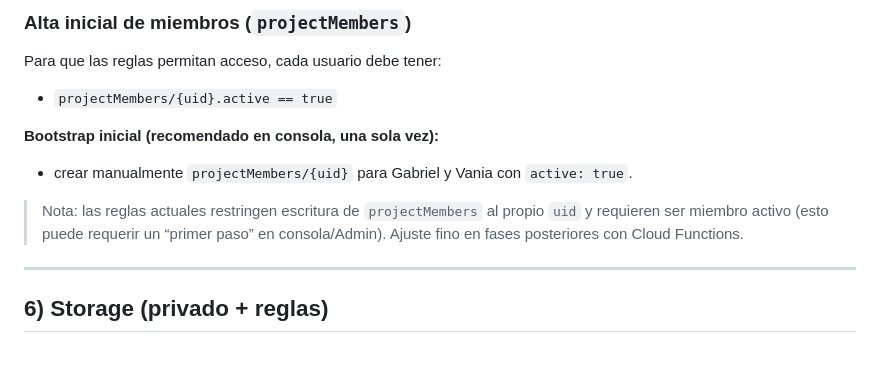
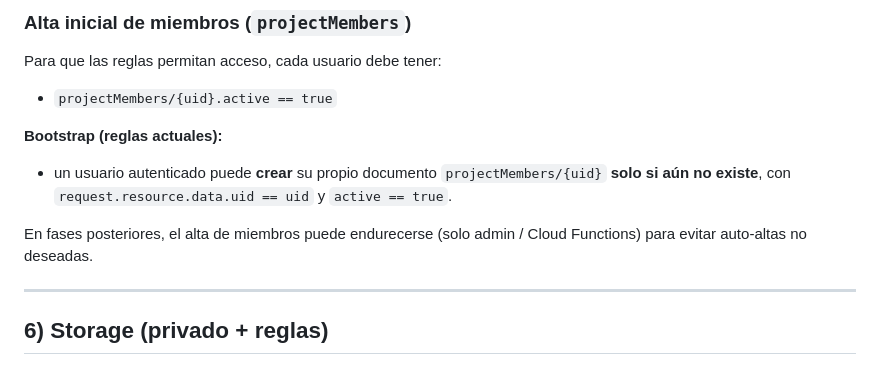
Before and after one commit to gabamg-dev/inversiones-sierra-dorotea, a Markdown page: docs/13_FIREBASE_ONLINE_IMPLEMENTACION.md, the part around the change. GitHub-like rendering.

Commit message:
docs: clarify projectMembers bootstrap with Firestore rules
Co-authored-by: Cursor <cursoragent@cursor.com>

```diff
--- a/docs/13_FIREBASE_ONLINE_IMPLEMENTACION.md
+++ b/docs/13_FIREBASE_ONLINE_IMPLEMENTACION.md
@@ -72,10 +72,11 @@ Modelo propuesto (colecciones):
 Para que las reglas permitan acceso, cada usuario debe tener:
 - `projectMembers/{uid}.active == true`
 
-**Bootstrap inicial (recomendado en consola, una sola vez):**
-- crear manualmente `projectMembers/{uid}` para Gabriel y Vania con `active: true`.
+**Bootstrap (reglas actuales):**
+- un usuario autenticado puede **crear** su propio documento `projectMembers/{uid}` **solo si aún no existe**,
+  con `request.resource.data.uid == uid` y `active == true`.
 
-> Nota: las reglas actuales restringen escritura de `projectMembers` al propio `uid` y requieren ser miembro activo (esto puede requerir un “primer paso” en consola/Admin). Ajuste fino en fases posteriores con Cloud Functions.
+En fases posteriores, el alta de miembros puede endurecerse (solo admin / Cloud Functions) para evitar auto-altas no deseadas.
 
 ---
 
```
